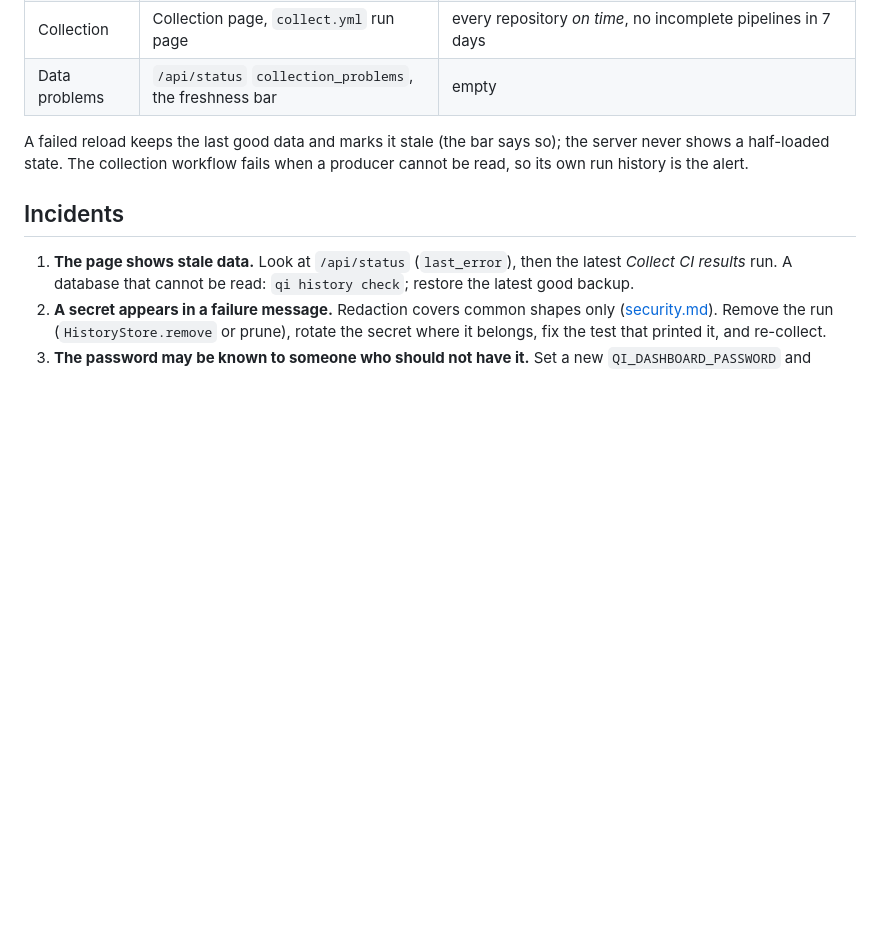
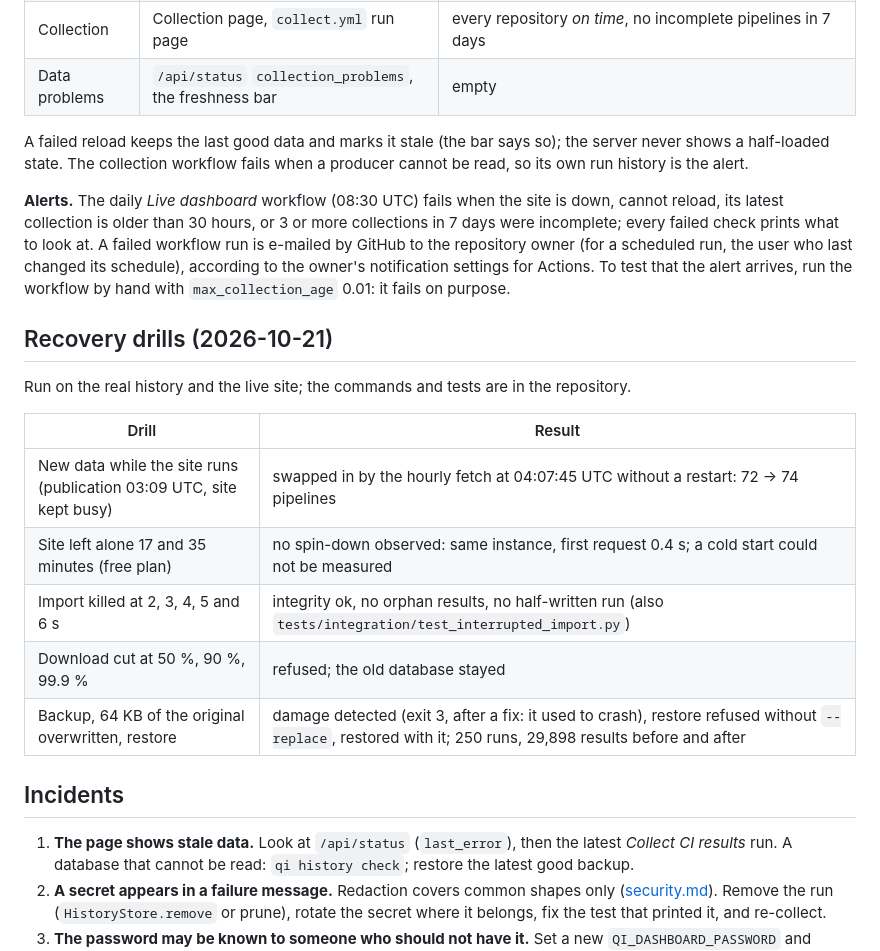
Before and after one commit to niranjankagri/automation-coverage-quality-intelligence, a Markdown page: docs/operations.md, the part around the change. Rendered like a GitHub page; blank space fills up the shorter version.

Commit message:
Operations: alerts, the alert drill, and the recovery drills of 2026-10-21
Documents how the daily live check alerts and how to test that the alert
arrives, and the drills with their results: the hourly fetch swapped in
new data at 04:07:45 UTC without a restart (72 -> 74 pipelines); 17 and
35 minutes without requests showed no spin-down on the free plan, so a
cold start could not be measured; killed imports, truncated downloads
and the backup/restore drill.

Co-Authored-By: Claude Opus 5.5 <noreply@anthropic.com>

```diff
--- a/docs/operations.md
+++ b/docs/operations.md
@@ -66,6 +66,25 @@ A failed reload keeps the last good data and marks it stale (the bar says so); t
 shows a half-loaded state. The collection workflow fails when a producer cannot be read, so its
 own run history is the alert.
 
+**Alerts.** The daily *Live dashboard* workflow (08:30 UTC) fails when the site is down, cannot
+reload, its latest collection is older than 30 hours, or 3 or more collections in 7 days were
+incomplete; every failed check prints what to look at. A failed workflow run is e-mailed by
+GitHub to the repository owner (for a scheduled run, the user who last changed its schedule),
+according to the owner's notification settings for Actions. To test that the alert arrives, run
+the workflow by hand with `max_collection_age` 0.01: it fails on purpose.
+
+## Recovery drills (2026-10-21)
+
+Run on the real history and the live site; the commands and tests are in the repository.
+
+| Drill | Result |
+|---|---|
+| New data while the site runs (publication 03:09 UTC, site kept busy) | swapped in by the hourly fetch at 04:07:45 UTC without a restart: 72 → 74 pipelines |
+| Site left alone 17 and 35 minutes (free plan) | no spin-down observed: same instance, first request 0.4 s; a cold start could not be measured |
+| Import killed at 2, 3, 4, 5 and 6 s | integrity ok, no orphan results, no half-written run (also `tests/integration/test_interrupted_import.py`) |
+| Download cut at 50 %, 90 %, 99.9 % | refused; the old database stayed |
+| Backup, 64 KB of the original overwritten, restore | damage detected (exit 3, after a fix: it used to crash), restore refused without `--replace`, restored with it; 250 runs, 29,898 results before and after |
+
 ## Incidents
 
 1. **The page shows stale data.** Look at `/api/status` (`last_error`), then the latest
```
